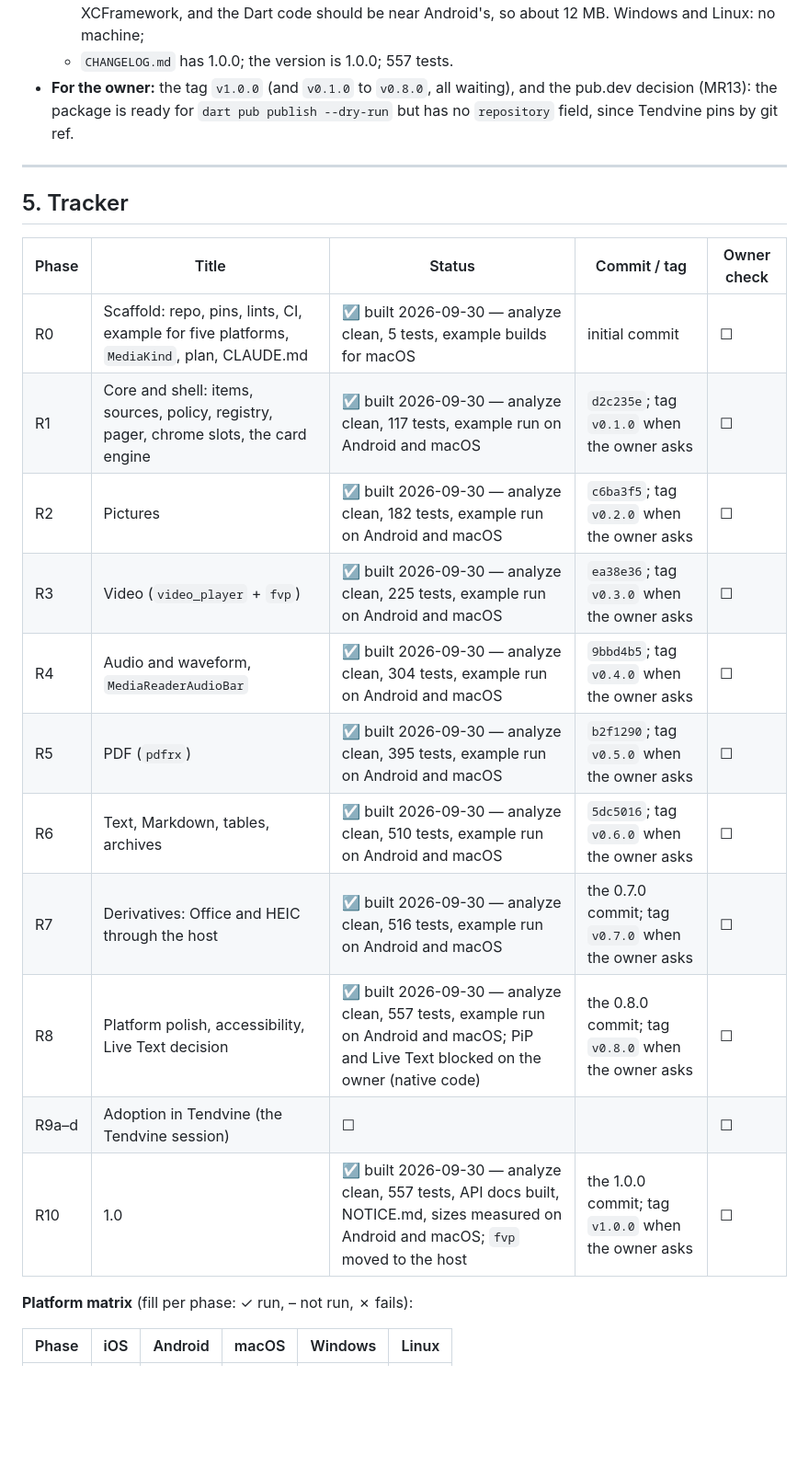
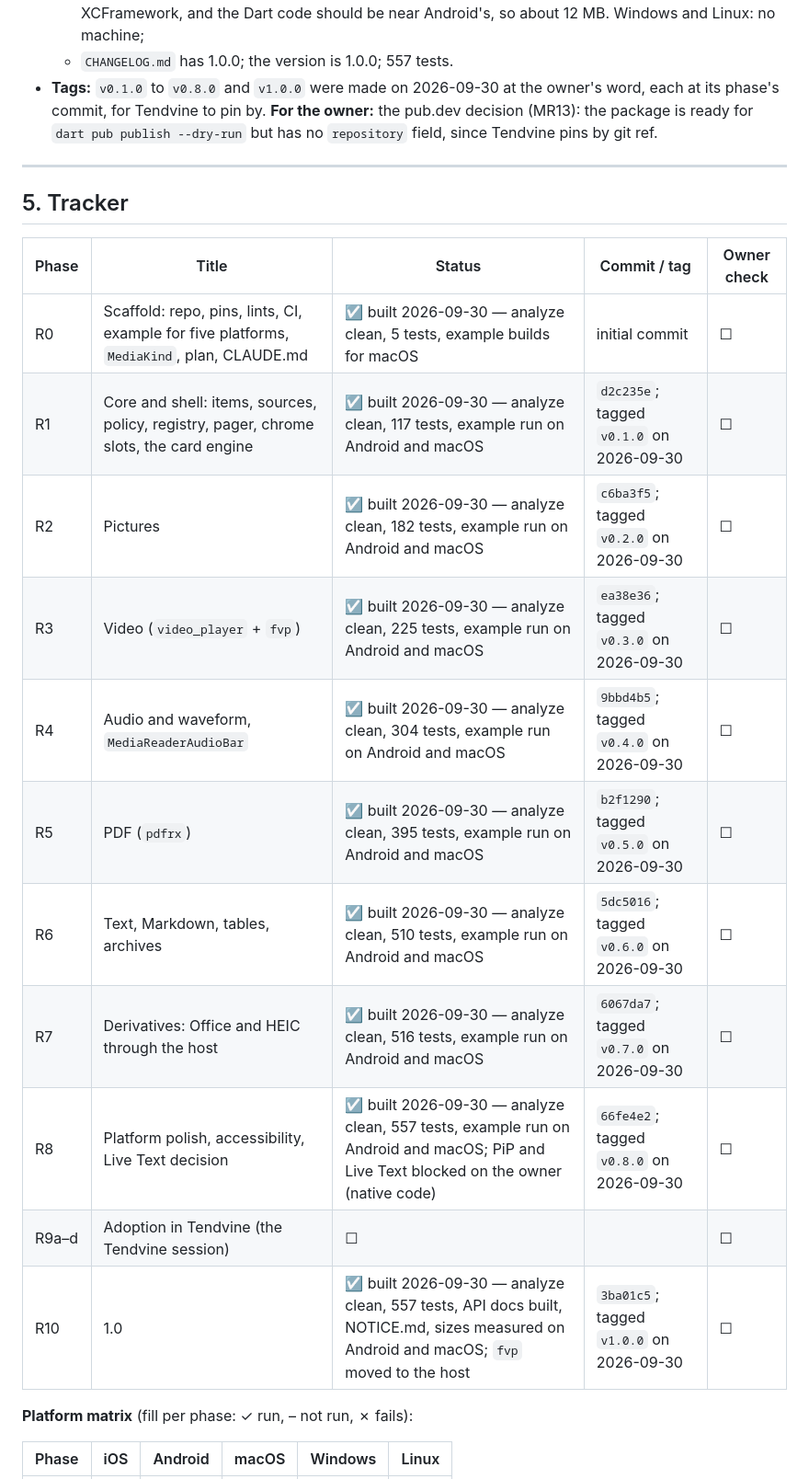
Before and after one commit to Thirdval/flutter_media_reader, a Markdown page: MEDIA_READER_PLAN.md, the part around the change. Shown at 92% size. Drawn GitHub-style; blank space fills up the shorter version.

Commit message:
Plan: the phase tags v0.1.0 to v1.0.0 [skip ci]

```diff
--- a/MEDIA_READER_PLAN.md
+++ b/MEDIA_READER_PLAN.md
@@ -930,10 +930,11 @@ In every step:
     Dart code should be near Android's, so about 12 MB. Windows and
     Linux: no machine;
   - `CHANGELOG.md` has 1.0.0; the version is 1.0.0; 557 tests.
-- **For the owner:** the tag `v1.0.0` (and `v0.1.0` to `v0.8.0`, all
-  waiting), and the pub.dev decision (MR13): the package is ready for
-  `dart pub publish --dry-run` but has no `repository` field, since
-  Tendvine pins by git ref.
+- **Tags:** `v0.1.0` to `v0.8.0` and `v1.0.0` were made on
+  2026-09-30 at the owner's word, each at its phase's commit, for
+  Tendvine to pin by. **For the owner:** the pub.dev decision (MR13):
+  the package is ready for `dart pub publish --dry-run` but has no
+  `repository` field, since Tendvine pins by git ref.
 
 ---
 
@@ -942,16 +943,16 @@ In every step:
 | Phase | Title | Status | Commit / tag | Owner check |
 | --- | --- | --- | --- | --- |
 | R0 | Scaffold: repo, pins, lints, CI, example for five platforms, `MediaKind`, plan, CLAUDE.md | ☑ built 2026-09-30 — analyze clean, 5 tests, example builds for macOS | initial commit | ☐ |
-| R1 | Core and shell: items, sources, policy, registry, pager, chrome slots, the card engine | ☑ built 2026-09-30 — analyze clean, 117 tests, example run on Android and macOS | `d2c235e`; tag `v0.1.0` when the owner asks | ☐ |
-| R2 | Pictures | ☑ built 2026-09-30 — analyze clean, 182 tests, example run on Android and macOS | `c6ba3f5`; tag `v0.2.0` when the owner asks | ☐ |
-| R3 | Video (`video_player` + `fvp`) | ☑ built 2026-09-30 — analyze clean, 225 tests, example run on Android and macOS | `ea38e36`; tag `v0.3.0` when the owner asks | ☐ |
-| R4 | Audio and waveform, `MediaReaderAudioBar` | ☑ built 2026-09-30 — analyze clean, 304 tests, example run on Android and macOS | `9bbd4b5`; tag `v0.4.0` when the owner asks | ☐ |
-| R5 | PDF (`pdfrx`) | ☑ built 2026-09-30 — analyze clean, 395 tests, example run on Android and macOS | `b2f1290`; tag `v0.5.0` when the owner asks | ☐ |
-| R6 | Text, Markdown, tables, archives | ☑ built 2026-09-30 — analyze clean, 510 tests, example run on Android and macOS | `5dc5016`; tag `v0.6.0` when the owner asks | ☐ |
-| R7 | Derivatives: Office and HEIC through the host | ☑ built 2026-09-30 — analyze clean, 516 tests, example run on Android and macOS | the 0.7.0 commit; tag `v0.7.0` when the owner asks | ☐ |
-| R8 | Platform polish, accessibility, Live Text decision | ☑ built 2026-09-30 — analyze clean, 557 tests, example run on Android and macOS; PiP and Live Text blocked on the owner (native code) | the 0.8.0 commit; tag `v0.8.0` when the owner asks | ☐ |
+| R1 | Core and shell: items, sources, policy, registry, pager, chrome slots, the card engine | ☑ built 2026-09-30 — analyze clean, 117 tests, example run on Android and macOS | `d2c235e`; tagged `v0.1.0` on 2026-09-30 | ☐ |
+| R2 | Pictures | ☑ built 2026-09-30 — analyze clean, 182 tests, example run on Android and macOS | `c6ba3f5`; tagged `v0.2.0` on 2026-09-30 | ☐ |
+| R3 | Video (`video_player` + `fvp`) | ☑ built 2026-09-30 — analyze clean, 225 tests, example run on Android and macOS | `ea38e36`; tagged `v0.3.0` on 2026-09-30 | ☐ |
+| R4 | Audio and waveform, `MediaReaderAudioBar` | ☑ built 2026-09-30 — analyze clean, 304 tests, example run on Android and macOS | `9bbd4b5`; tagged `v0.4.0` on 2026-09-30 | ☐ |
+| R5 | PDF (`pdfrx`) | ☑ built 2026-09-30 — analyze clean, 395 tests, example run on Android and macOS | `b2f1290`; tagged `v0.5.0` on 2026-09-30 | ☐ |
+| R6 | Text, Markdown, tables, archives | ☑ built 2026-09-30 — analyze clean, 510 tests, example run on Android and macOS | `5dc5016`; tagged `v0.6.0` on 2026-09-30 | ☐ |
+| R7 | Derivatives: Office and HEIC through the host | ☑ built 2026-09-30 — analyze clean, 516 tests, example run on Android and macOS | `6067da7`; tagged `v0.7.0` on 2026-09-30 | ☐ |
+| R8 | Platform polish, accessibility, Live Text decision | ☑ built 2026-09-30 — analyze clean, 557 tests, example run on Android and macOS; PiP and Live Text blocked on the owner (native code) | `66fe4e2`; tagged `v0.8.0` on 2026-09-30 | ☐ |
 | R9a–d | Adoption in Tendvine (the Tendvine session) | ☐ | | ☐ |
-| R10 | 1.0 | ☑ built 2026-09-30 — analyze clean, 557 tests, API docs built, NOTICE.md, sizes measured on Android and macOS; `fvp` moved to the host | the 1.0.0 commit; tag `v1.0.0` when the owner asks | ☐ |
+| R10 | 1.0 | ☑ built 2026-09-30 — analyze clean, 557 tests, API docs built, NOTICE.md, sizes measured on Android and macOS; `fvp` moved to the host | `3ba01c5`; tagged `v1.0.0` on 2026-09-30 | ☐ |
 
 **Platform matrix** (fill per phase: ✓ run, – not run, ✗ fails):
 
```
